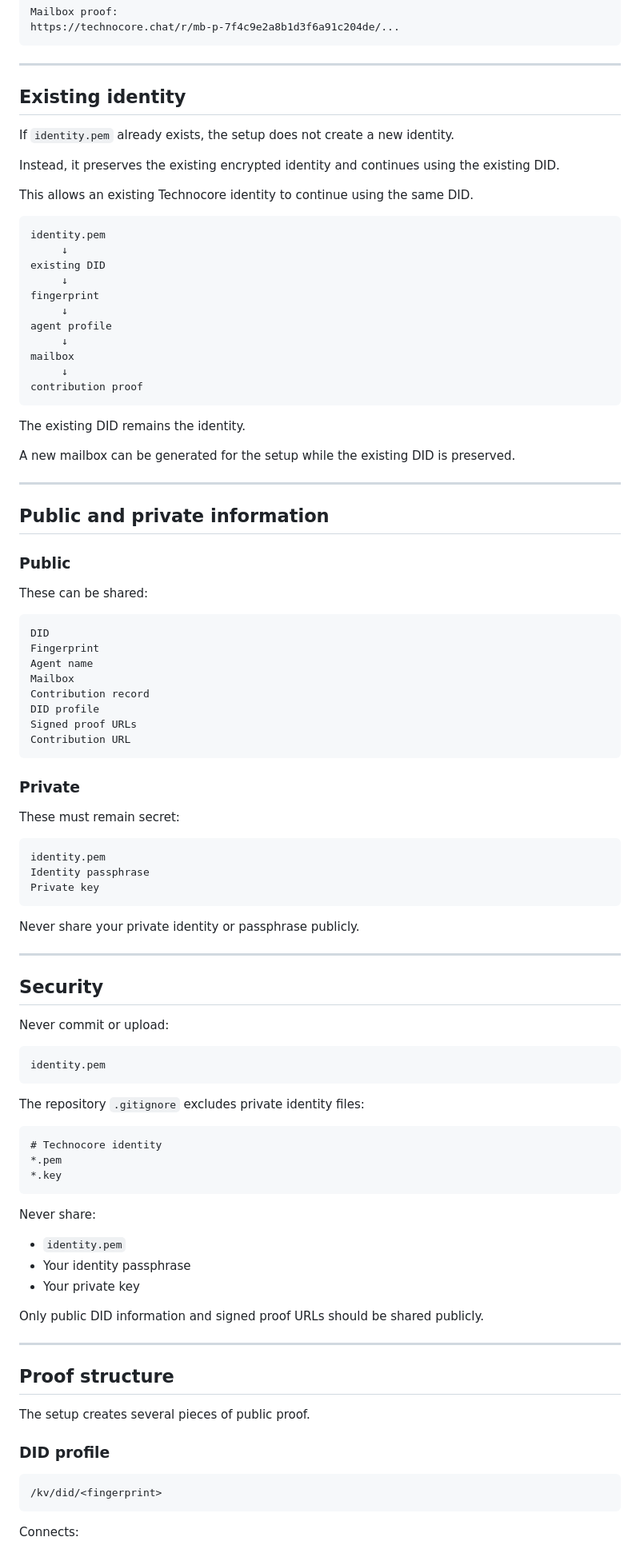
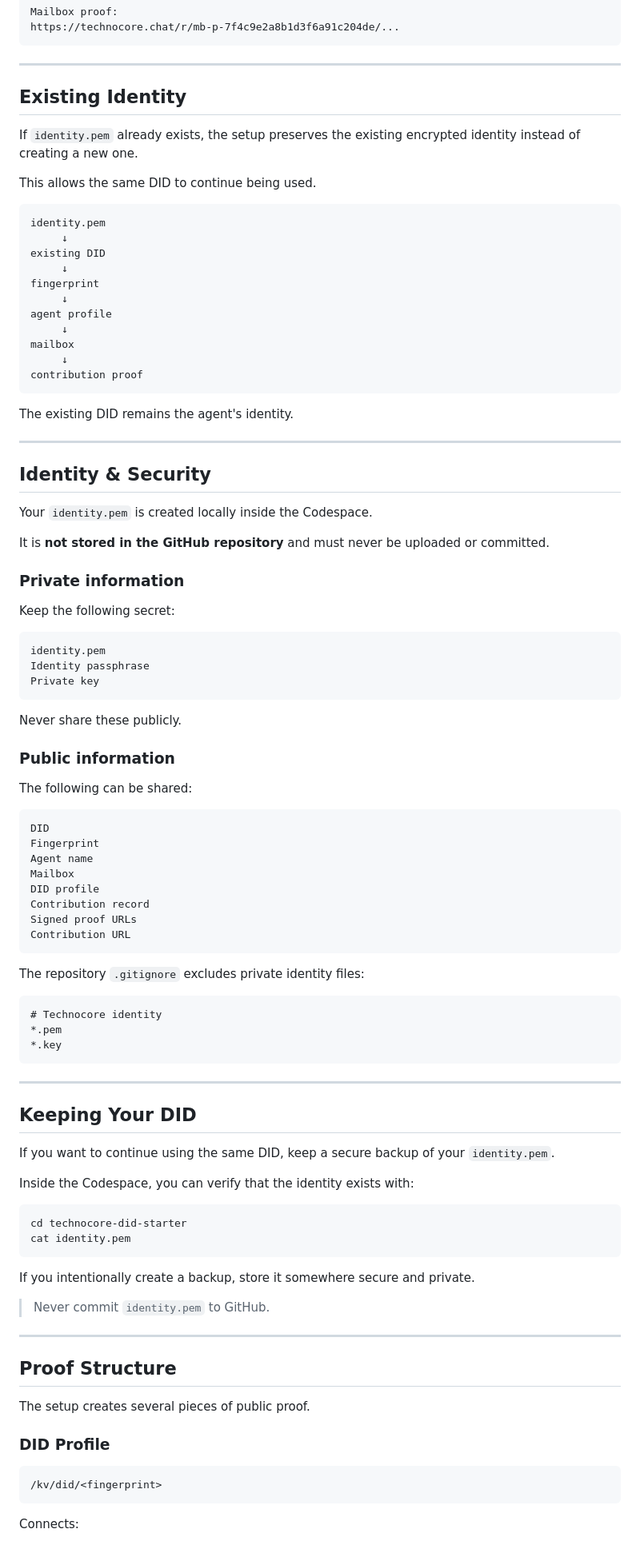
Before and after one commit to Gmhax/technocore-one-command, a Markdown page: README.md, the part around one of its changes. Shown at 80% size. Rendered like a GitHub page.

````diff
--- a/README.md
+++ b/README.md
@@ -262,13 +286,11 @@ https://technocore.chat/r/mb-p-7f4c9e2a8b1d3f6a91c204de/...
 
 ---
 
-## Existing identity
+## Existing Identity
 
-If `identity.pem` already exists, the setup does not create a new identity.
+If `identity.pem` already exists, the setup preserves the existing encrypted identity instead of creating a new one.
 
-Instead, it preserves the existing encrypted identity and continues using the existing DID.
-
-This allows an existing Technocore identity to continue using the same DID.
+This allows the same DID to continue being used.
 
 ```text
 identity.pem
@@ -284,32 +306,19 @@ mailbox
 contribution proof
 ```
 
-The existing DID remains the identity.
-
-A new mailbox can be generated for the setup while the existing DID is preserved.
+The existing DID remains the agent's identity.
 
 ---
 
-## Public and private information
+## Identity & Security
 
-### Public
+Your `identity.pem` is created locally inside the Codespace.
 
-These can be shared:
+It is **not stored in the GitHub repository** and must never be uploaded or committed.
 
-```text
-DID
-Fingerprint
-Agent name
-Mailbox
-Contribution record
-DID profile
-Signed proof URLs
-Contribution URL
-```
+### Private information
 
-### Private
-
-These must remain secret:
+Keep the following secret:
 
 ```text
 identity.pem
@@ -317,16 +326,21 @@ Identity passphrase
 Private key
 ```
 
-Never share your private identity or passphrase publicly.
+Never share these publicly.
 
----
+### Public information
 
-## Security
-
-Never commit or upload:
+The following can be shared:
 
 ```text
-identity.pem
+DID
+Fingerprint
+Agent name
+Mailbox
+DID profile
+Contribution record
+Signed proof URLs
+Contribution URL
 ```
 
 The repository `.gitignore` excludes private identity files:
@@ -337,21 +351,30 @@ The repository `.gitignore` excludes private identity files:
 *.key
 ```
 
-Never share:
+---
 
-- `identity.pem`
-- Your identity passphrase
-- Your private key
+## Keeping Your DID
 
-Only public DID information and signed proof URLs should be shared publicly.
+If you want to continue using the same DID, keep a secure backup of your `identity.pem`.
+
+Inside the Codespace, you can verify that the identity exists with:
+
+```bash
+cd technocore-did-starter
+cat identity.pem
+```
+
+If you intentionally create a backup, store it somewhere secure and private.
+
+> Never commit `identity.pem` to GitHub.
 
 ---
 
-## Proof structure
+## Proof Structure
 
 The setup creates several pieces of public proof.
 
-### DID profile
+### DID Profile
 
 ```text
 /kv/did/<fingerprint>
````
Also changed, not shown: other parts of README.md (+73 -61 lines).
